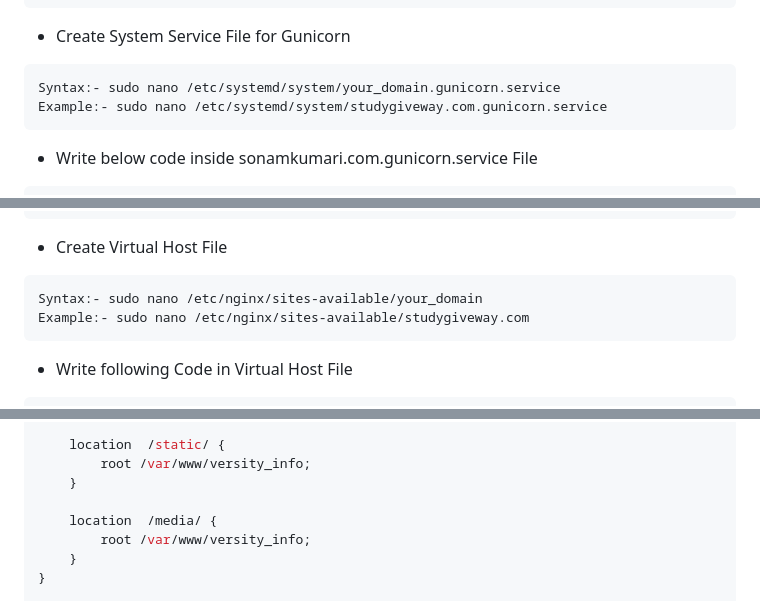
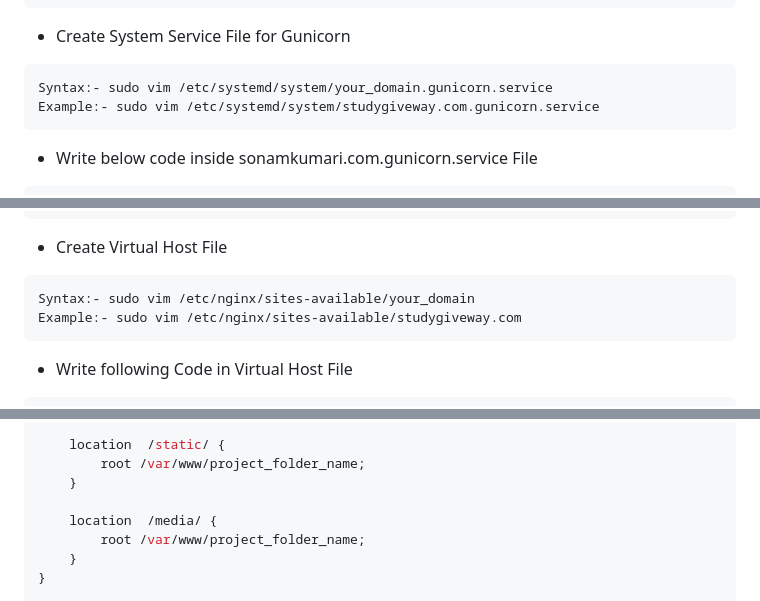
Before and after one commit to sazzadulalambd/django_projects, a Markdown page: Deploy_Django_Nginx.md, 3 parts joined by grey strips. GitHub-like rendering.

````diff
--- a/Deploy_Django_Nginx.md
+++ b/Deploy_Django_Nginx.md
@@ -204,8 +216,8 @@ WantedBy=sockets.target
 - Create System Service File for Gunicorn
 
 ```sh
-Syntax:- sudo nano /etc/systemd/system/your_domain.gunicorn.service
-Example:- sudo nano /etc/systemd/system/studygiveway.com.gunicorn.service
+Syntax:- sudo vim /etc/systemd/system/your_domain.gunicorn.service
+Example:- sudo vim /etc/systemd/system/studygiveway.com.gunicorn.service
 ```
 
 - Write below code inside sonamkumari.com.gunicorn.service File
@@ -287,8 +299,8 @@ sudo systemctl restart studygiveway.com.gunicorn
 - Create Virtual Host File
 
 ```sh
-Syntax:- sudo nano /etc/nginx/sites-available/your_domain
-Example:- sudo nano /etc/nginx/sites-available/studygiveway.com
+Syntax:- sudo vim /etc/nginx/sites-available/your_domain
+Example:- sudo vim /etc/nginx/sites-available/studygiveway.com
 ```
 
 - Write following Code in Virtual Host File
@@ -312,11 +324,11 @@ server{
     }
 
     location  /static/ {
-        root /var/www/versity_info;
+        root /var/www/project_folder_name;
     }
 
     location  /media/ {
-        root /var/www/versity_info;
+        root /var/www/project_folder_name;
     }
 }
 
````
Also changed, not shown: other parts of Deploy_Django_Nginx.md (+32 -18 lines).
